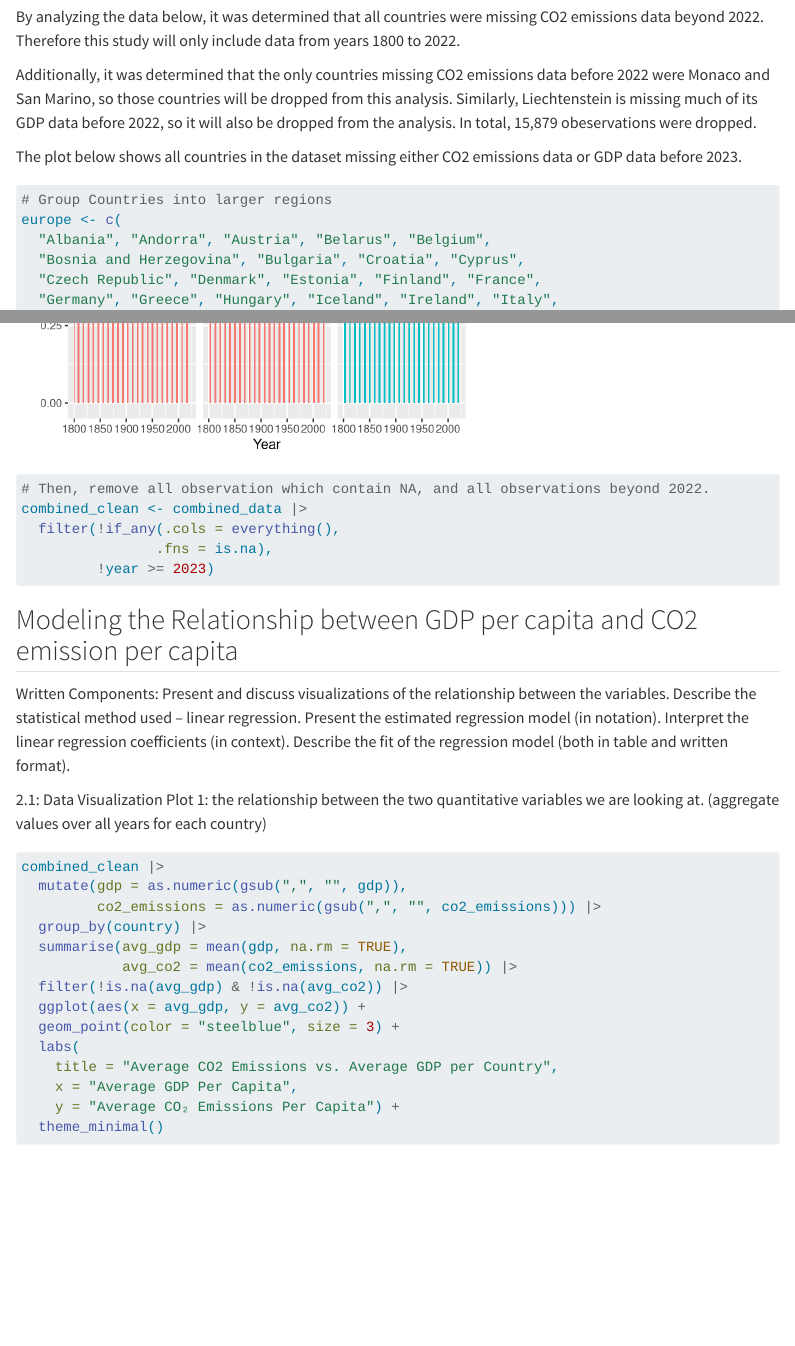
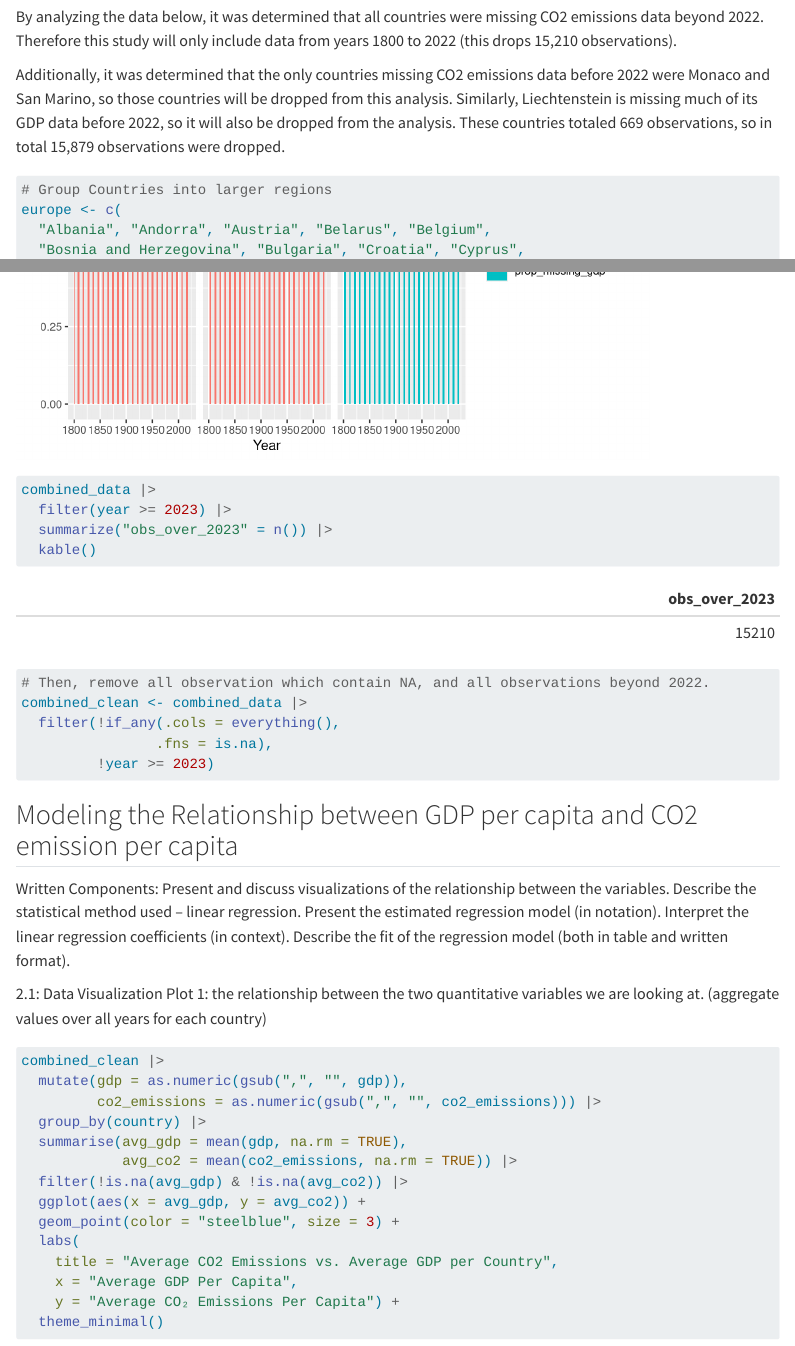
Before and after one commit to Anamooz/stat331-group-project, a Quarto document (finalProject.qmd): the page in a window 1100 px wide, from 1120 px down, and a second part further down, joined at a grey line. Rendered offline with R 4.5, knitr and Pandoc in place of Quarto, with nearby package versions; some code elsewhere in the file could not run offline; menus at the side of the page are left out; long lines of code are wrapped; column names are cleaned by a stand-in for the janitor package.

Commit message:
Adjusted data cleaning section to match Dr. C's comments on the submission

````diff
--- a/finalProject.qmd
+++ b/finalProject.qmd
@@ -62,11 +62,9 @@ https://www.iea.org/commentaries/the-relationship-between-growth-in-gdp-and-co2-
 
 ## Data Cleaning
 
-By analyzing the data below, it was determined that all countries were missing CO2 emissions data beyond 2022. Therefore this study will only include data from years 1800 to 2022.
+By analyzing the data below, it was determined that all countries were missing CO2 emissions data beyond 2022. Therefore this study will only include data from years 1800 to 2022 (this drops 15,210 observations).
 
-Additionally, it was determined that the only countries missing CO2 emissions data before 2022 were Monaco and San Marino, so those countries will be dropped from this analysis. Similarly, Liechtenstein is missing much of its GDP data before 2022, so it will also be dropped from the analysis. In total, 15,879 obeservations were dropped.
-
-The plot below shows all countries in the dataset missing either CO2 emissions data or GDP data before 2023.
+Additionally, it was determined that the only countries missing CO2 emissions data before 2022 were Monaco and San Marino, so those countries will be dropped from this analysis. Similarly, Liechtenstein is missing much of its GDP data before 2022, so it will also be dropped from the analysis. These countries totaled 669 observations, so in total 15,879 observations were dropped.
 
 ```{r}
 #| code-fold: true
@@ -134,6 +132,8 @@ oceania <- c(
 ```{r}
 #| warning: false
 #| message: false
+#| code-fold: true
+
 # First, determine if there is a pattern in missing data
 combined_data |>
   filter(if_any(.cols = everything(),
@@ -175,6 +175,11 @@ combined_data |>
        y = "",
        x = "Year",
        fill = "Missing")
+
+combined_data |>
+  filter(year >= 2023) |>
+  summarize("obs_over_2023" = n()) |>
+  kable()
 
 # Then, remove all observation which contain NA, and all observations beyond 2022.
 combined_clean <- combined_data |>
````
